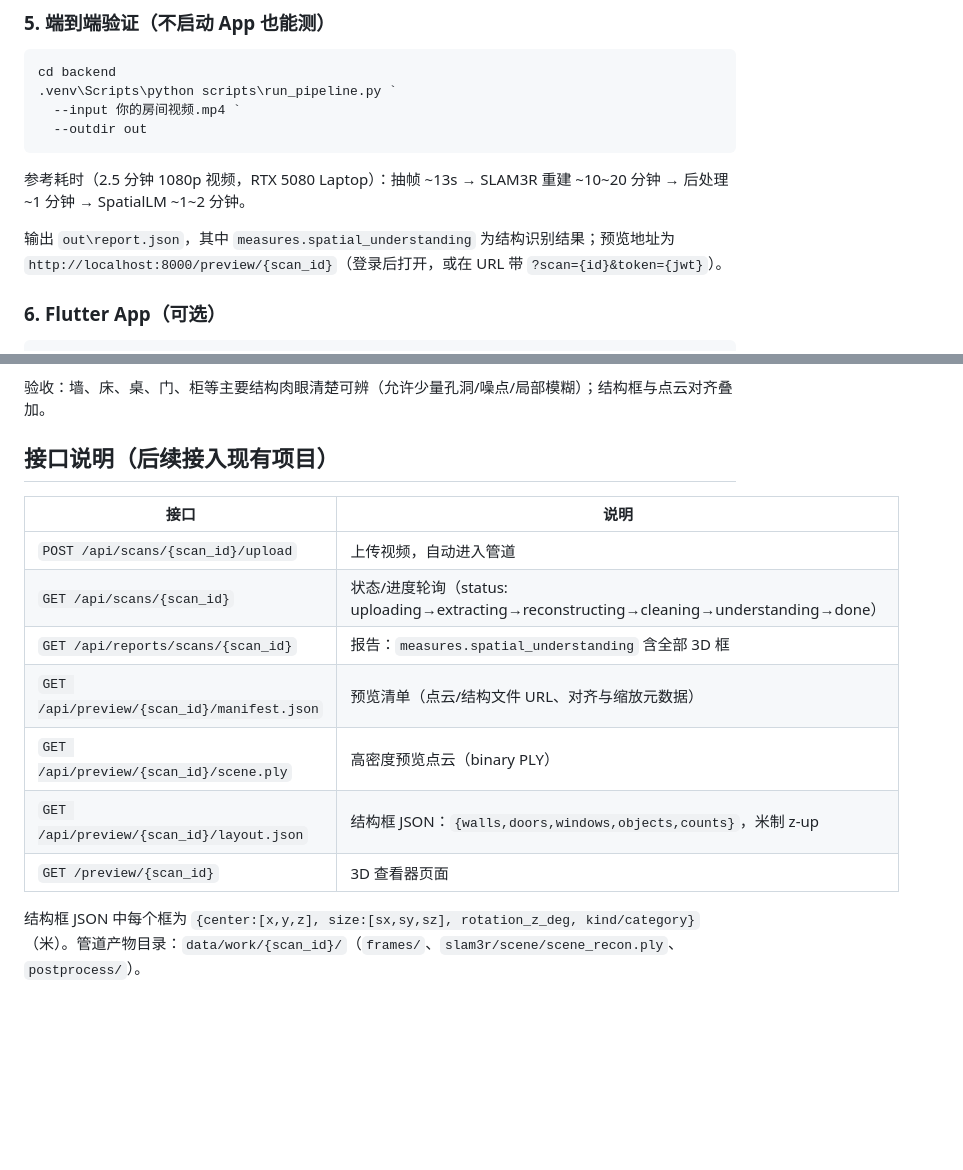
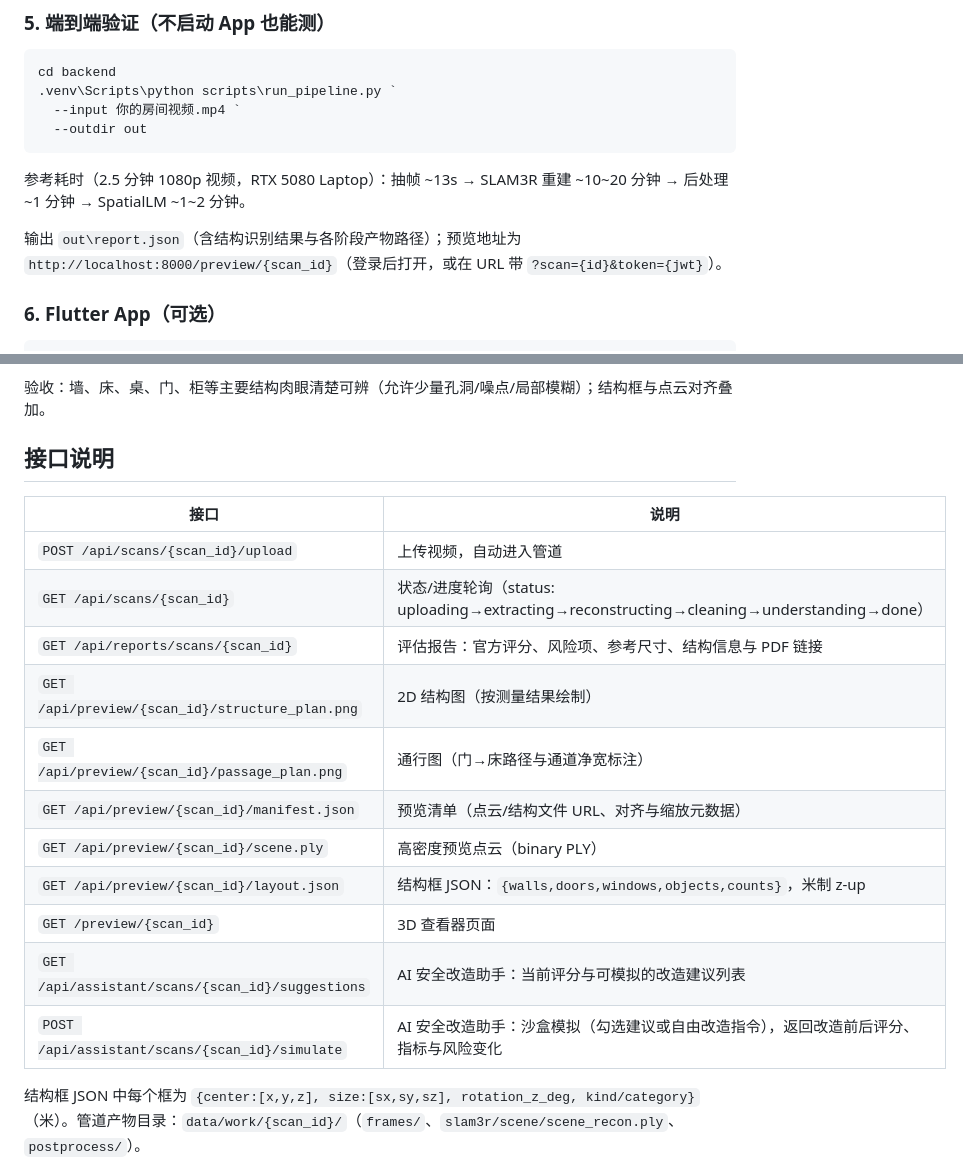
Before and after one commit to adamzoeee/anjing-vision, a Markdown page: README.md, 2 parts joined by grey strips. GitHub-like rendering; blank space fills up the shorter version.

Commit message:
docs: README 更新为当前完整能力（3D 重建 + 结构理解 + 参考尺寸 + 2D 通行分析 + 风险评估评分 + 改造建议 + AI 安全改造助手）
删除“长度测量、风险识别与评分在后续阶段接入”等过时表述；移除 2.5D 说法，统一为 2D 结构图；补充通行分析、PDF 报告、助手沙盒 What-if 模拟等特性与接口说明。

```diff
--- a/README.md
+++ b/README.md
@@ -156,7 +182,7 @@ cd backend
 
 参考耗时（2.5 分钟 1080p 视频，RTX 5080 Laptop）：抽帧 ~13s → SLAM3R 重建 ~10~20 分钟 → 后处理 ~1 分钟 → SpatialLM ~1~2 分钟。
 
-输出 `out\report.json`，其中 `measures.spatial_understanding` 为结构识别结果；预览地址为 `http://localhost:8000/preview/{scan_id}`（登录后打开，或在 URL 带 `?scan={id}&token={jwt}`）。
+输出 `out\report.json`（含结构识别结果与各阶段产物路径）；预览地址为 `http://localhost:8000/preview/{scan_id}`（登录后打开，或在 URL 带 `?scan={id}&token={jwt}`）。
 
 ### 6. Flutter App（可选）
 
@@ -177,17 +203,21 @@ flutter run   # Android 模拟器默认连 http://10.0.2.2:8000
 
 验收：墙、床、桌、门、柜等主要结构肉眼清楚可辨（允许少量孔洞/噪点/局部模糊）；结构框与点云对齐叠加。
 
-## 接口说明（后续接入现有项目）
+## 接口说明
 
 | 接口 | 说明 |
 |------|------|
 | `POST /api/scans/{scan_id}/upload` | 上传视频，自动进入管道 |
 | `GET /api/scans/{scan_id}` | 状态/进度轮询（status: uploading→extracting→reconstructing→cleaning→understanding→done） |
-| `GET /api/reports/scans/{scan_id}` | 报告：`measures.spatial_understanding` 含全部 3D 框 |
+| `GET /api/reports/scans/{scan_id}` | 评估报告：官方评分、风险项、参考尺寸、结构信息与 PDF 链接 |
+| `GET /api/preview/{scan_id}/structure_plan.png` | 2D 结构图（按测量结果绘制） |
+| `GET /api/preview/{scan_id}/passage_plan.png` | 通行图（门→床路径与通道净宽标注） |
 | `GET /api/preview/{scan_id}/manifest.json` | 预览清单（点云/结构文件 URL、对齐与缩放元数据） |
 | `GET /api/preview/{scan_id}/scene.ply` | 高密度预览点云（binary PLY） |
 | `GET /api/preview/{scan_id}/layout.json` | 结构框 JSON：`{walls,doors,windows,objects,counts}`，米制 z-up |
 | `GET /preview/{scan_id}` | 3D 查看器页面 |
+| `GET /api/assistant/scans/{scan_id}/suggestions` | AI 安全改造助手：当前评分与可模拟的改造建议列表 |
+| `POST /api/assistant/scans/{scan_id}/simulate` | AI 安全改造助手：沙盒模拟（勾选建议或自由改造指令），返回改造前后评分、指标与风险变化 |
 
 结构框 JSON 中每个框为 `{center:[x,y,z], size:[sx,sy,sz], rotation_z_deg, kind/category}`（米）。管道产物目录：`data/work/{scan_id}/`（`frames/`、`slam3r/scene/scene_recon.ply`、`postprocess/`）。
 
```
Also changed, not shown: other parts of README.md (+35 -9 lines).
